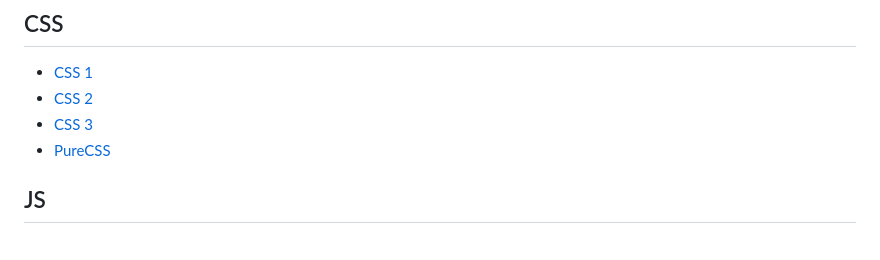
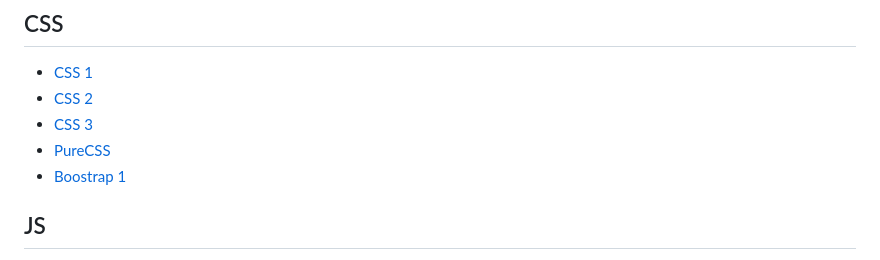
Before and after one commit to Misterlinux/GitBook-experience, a Markdown page: SUMMARY.md, the part around the change. GitHub-like rendering.

```diff
--- a/SUMMARY.md
+++ b/SUMMARY.md
@@ -14,6 +14,7 @@
 * [CSS 2](css/css-2.md)
 * [CSS 3](css/css-3.md)
 * [PureCSS](css/purecss.md)
+* [Boostrap 1](css/boostrap-1.md)
 
 ## JS
 
```
Also changed, not shown: css/boostrap-1.md (added, +49 -0 lines), .gitbook/assets/Camodulatottura.PNG (added), .gitbook/assets/Modal.PNG (added).
